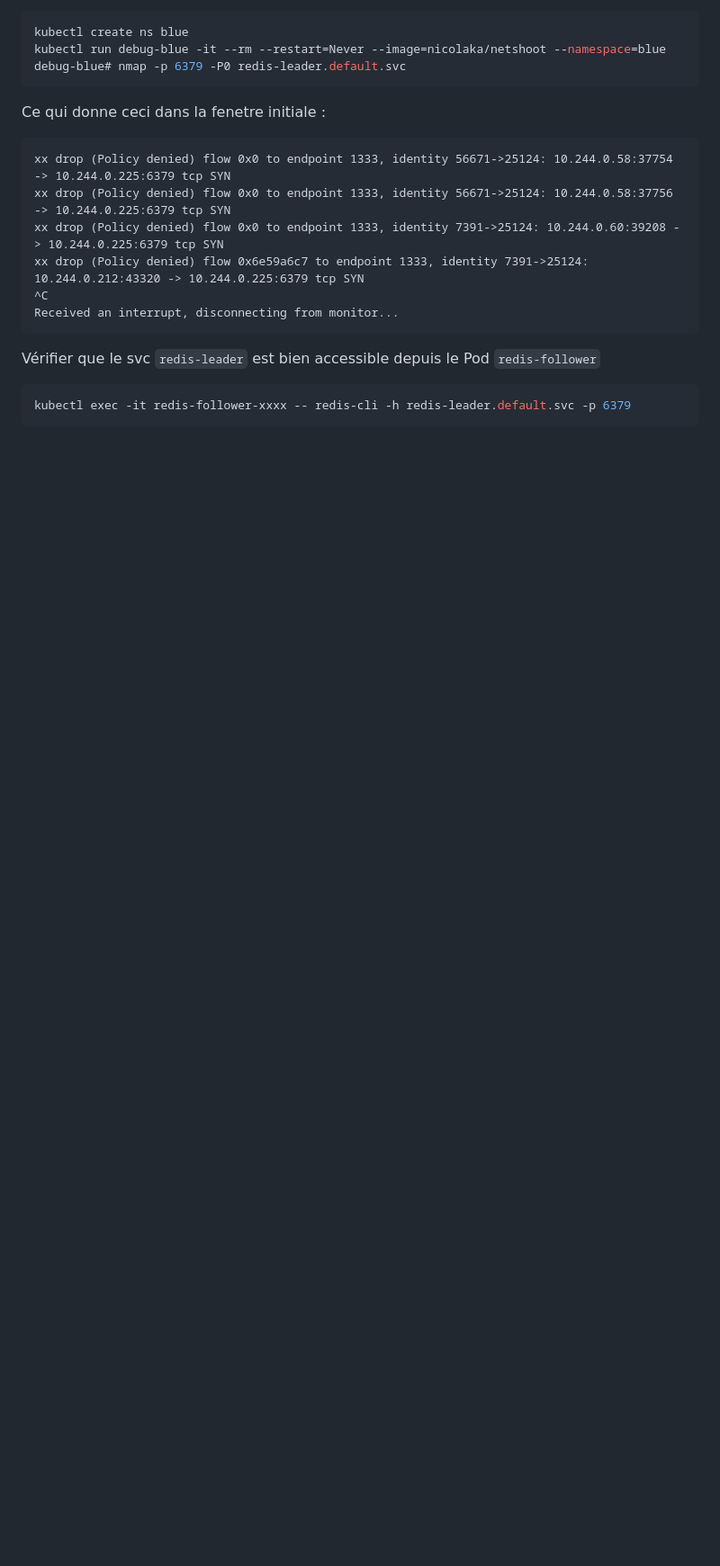
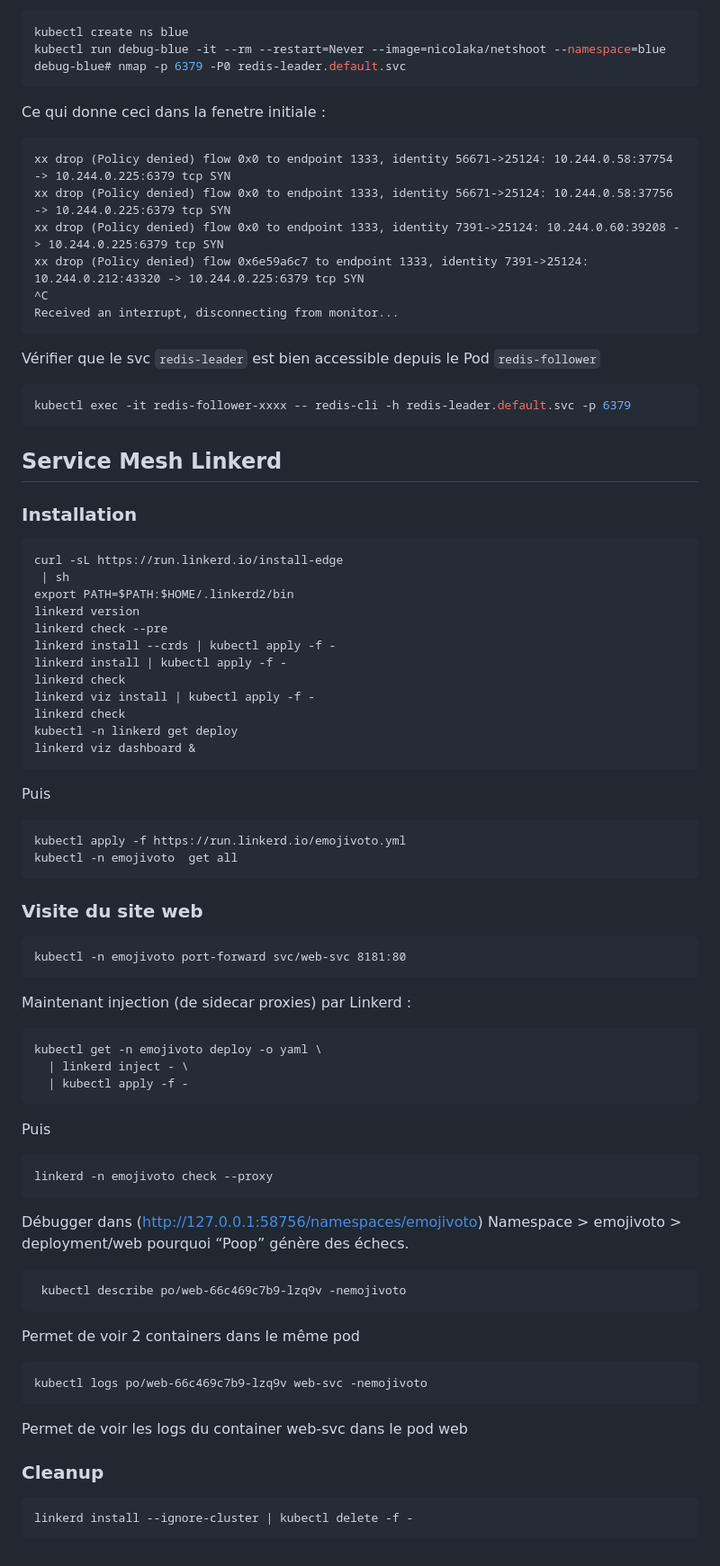
Before and after one commit to pragmatic-fermat/orchestration-et-containers, a Markdown page: Lab_Kubernetes.md, the part around one of its changes. Shown at 90% size. Rendered like a GitHub page; blank space fills up the shorter version.

Commit message:
Add service mesh

````diff
--- a/Lab_Kubernetes.md
+++ b/Lab_Kubernetes.md
@@ -493,3 +494,62 @@ Vérifier que le svc `redis-leader` est bien accessible depuis le Pod `redis-fol
 ```shell
 kubectl exec -it redis-follower-xxxx -- redis-cli -h redis-leader.default.svc -p 6379
 ```
+
+## Service Mesh Linkerd
+
+### Installation
+```
+curl -sL https://run.linkerd.io/install-edge
+ | sh
+export PATH=$PATH:$HOME/.linkerd2/bin
+linkerd version
+linkerd check --pre
+linkerd install --crds | kubectl apply -f -
+linkerd install | kubectl apply -f -
+linkerd check
+linkerd viz install | kubectl apply -f -
+linkerd check
+kubectl -n linkerd get deploy
+linkerd viz dashboard &
+```
+
+Puis
+```
+kubectl apply -f https://run.linkerd.io/emojivoto.yml
+kubectl -n emojivoto  get all
+```
+
+### Visite du site web
+
+```
+kubectl -n emojivoto port-forward svc/web-svc 8181:80
+```
+Maintenant injection (de sidecar proxies) par Linkerd :
+```
+kubectl get -n emojivoto deploy -o yaml \
+  | linkerd inject - \
+  | kubectl apply -f -
+```
+
+Puis
+```
+linkerd -n emojivoto check --proxy
+```
+
+Débugger dans (http://127.0.0.1:58756/namespaces/emojivoto)
+ Namespace > emojivoto > deployment/web pourquoi “Poop” génère des échecs.
+
+```
+ kubectl describe po/web-66c469c7b9-lzq9v -nemojivoto
+```
+Permet de voir 2 containers dans le même pod
+
+```
+kubectl logs po/web-66c469c7b9-lzq9v web-svc -nemojivoto
+```
+
+Permet de voir les logs du container web-svc dans le pod web
+### Cleanup
+```
+linkerd install --ignore-cluster | kubectl delete -f -
+```
````
Also changed, not shown: other parts of Lab_Kubernetes.md (+1 -0 lines).
